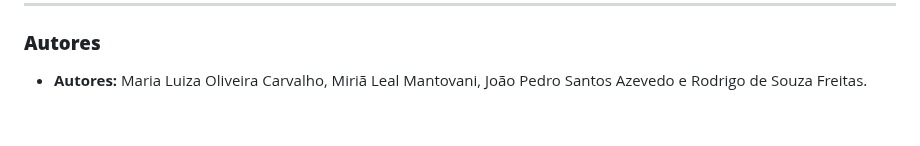
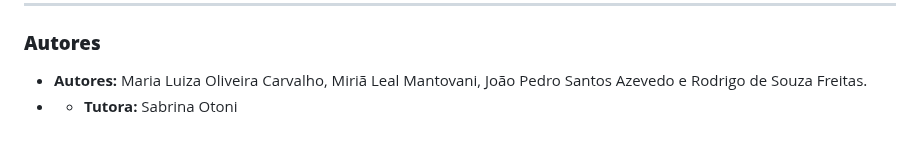
Before and after one commit to joaostazevedo172/agro_analytics, a Markdown page: documentacao/README.md, the part around the change. Drawn GitHub-style.

```diff
--- a/documentacao/README.md
+++ b/documentacao/README.md
@@ -145,3 +145,4 @@ O código-fonte completo do projeto está disponível no GitHub. Você pode clon
 ### **Autores**
 
 * **Autores:** Maria Luiza Oliveira Carvalho, Miriã Leal Mantovani, João Pedro Santos Azevedo e Rodrigo de Souza Freitas.
+* - **Tutora:** Sabrina Otoni
```
